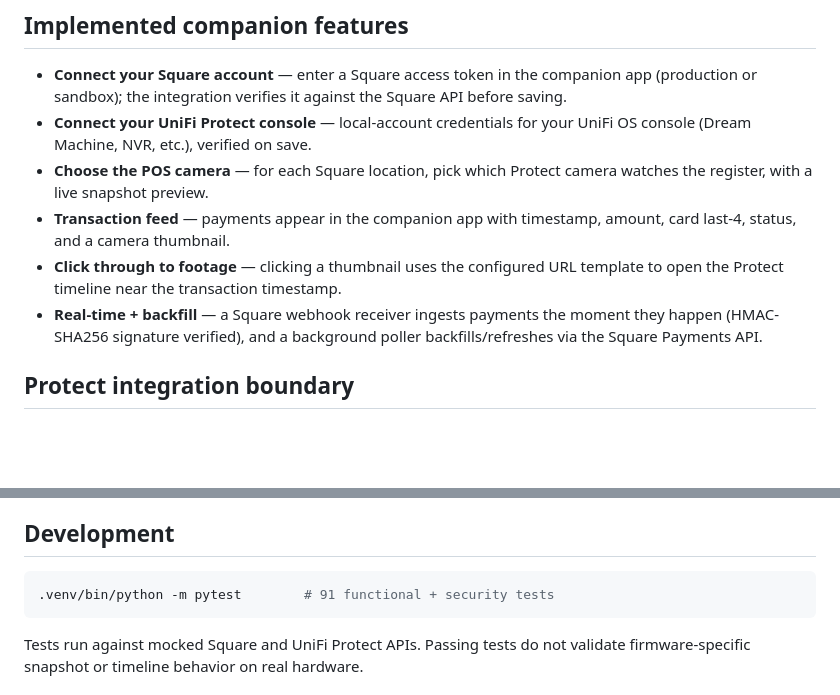
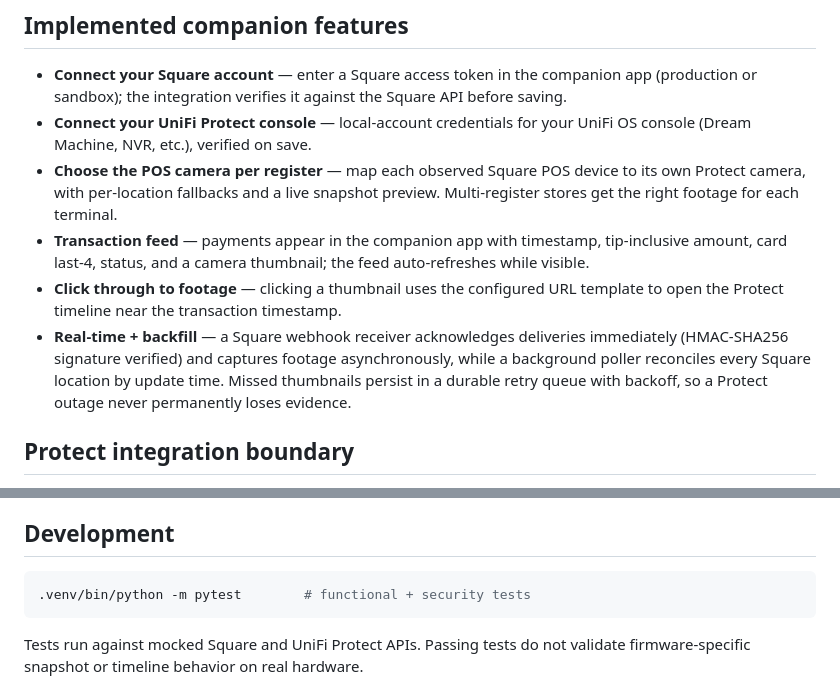
Before and after one commit to JimBoHa/Square-UniFi-Protect-Integration, a Markdown page: README.md, 2 parts joined by grey strips. GitHub-like rendering; blank space fills up the shorter version.

Commit message:
README: document per-device mapping, async webhook capture, durable retries

````diff
--- a/README.md
+++ b/README.md
@@ -17,15 +17,19 @@ timeline near that timestamp.
   API before saving.
 - **Connect your UniFi Protect console** — local-account credentials for your
   UniFi OS console (Dream Machine, NVR, etc.), verified on save.
-- **Choose the POS camera** — for each Square location, pick which Protect
-  camera watches the register, with a live snapshot preview.
+- **Choose the POS camera per register** — map each observed Square POS device
+  to its own Protect camera, with per-location fallbacks and a live snapshot
+  preview. Multi-register stores get the right footage for each terminal.
 - **Transaction feed** — payments appear in the companion app with timestamp,
-  amount, card last-4, status, and a camera thumbnail.
+  tip-inclusive amount, card last-4, status, and a camera thumbnail; the feed
+  auto-refreshes while visible.
 - **Click through to footage** — clicking a thumbnail uses the configured URL
   template to open the Protect timeline near the transaction timestamp.
-- **Real-time + backfill** — a Square webhook receiver ingests payments the
-  moment they happen (HMAC-SHA256 signature verified), and a background poller
-  backfills/refreshes via the Square Payments API.
+- **Real-time + backfill** — a Square webhook receiver acknowledges deliveries
+  immediately (HMAC-SHA256 signature verified) and captures footage
+  asynchronously, while a background poller reconciles every Square location
+  by update time. Missed thumbnails persist in a durable retry queue with
+  backoff, so a Protect outage never permanently loses evidence.
 
 ## Protect integration boundary
 
@@ -102,7 +106,7 @@ from the internet; everything else can stay LAN-only.
 ## Development
 
 ```bash
-.venv/bin/python -m pytest        # 91 functional + security tests
+.venv/bin/python -m pytest        # functional + security tests
 ```
 
 Tests run against mocked Square and UniFi Protect APIs. Passing tests do not
````
